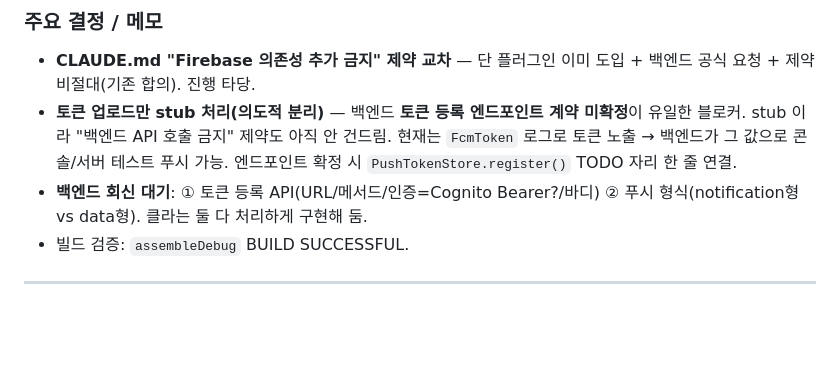
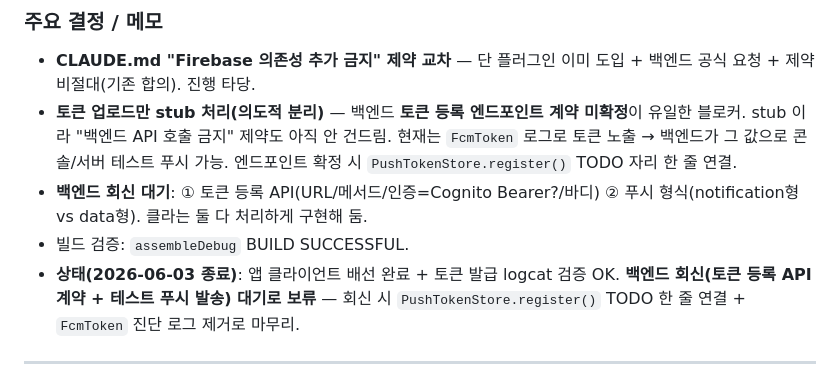
Before and after one commit to Hyeon1629/200OK, a Markdown page: IMPLEMENTATION_LOG.md, the part around the change. GitHub-like rendering; blank space fills up the shorter version.

Commit message:
docs: IMPLEMENTATION_LOG — FCM 푸시 종료 상태(백엔드 회신 대기) 한 줄 추가
Co-Authored-By: Claude Opus 4.8 <noreply@anthropic.com>

```diff
--- a/IMPLEMENTATION_LOG.md
+++ b/IMPLEMENTATION_LOG.md
@@ -31,6 +31,7 @@
 - **토큰 업로드만 stub 처리(의도적 분리)** — 백엔드 **토큰 등록 엔드포인트 계약 미확정**이 유일한 블로커. stub 이라 "백엔드 API 호출 금지" 제약도 아직 안 건드림. 현재는 `FcmToken` 로그로 토큰 노출 → 백엔드가 그 값으로 콘솔/서버 테스트 푸시 가능. 엔드포인트 확정 시 `PushTokenStore.register()` TODO 자리 한 줄 연결.
 - **백엔드 회신 대기**: ① 토큰 등록 API(URL/메서드/인증=Cognito Bearer?/바디) ② 푸시 형식(notification형 vs data형). 클라는 둘 다 처리하게 구현해 둠.
 - 빌드 검증: `assembleDebug` BUILD SUCCESSFUL.
+- **상태(2026-06-03 종료)**: 앱 클라이언트 배선 완료 + 토큰 발급 logcat 검증 OK. **백엔드 회신(토큰 등록 API 계약 + 테스트 푸시 발송) 대기로 보류** — 회신 시 `PushTokenStore.register()` TODO 한 줄 연결 + `FcmToken` 진단 로그 제거로 마무리.
 
 ---
 
```
